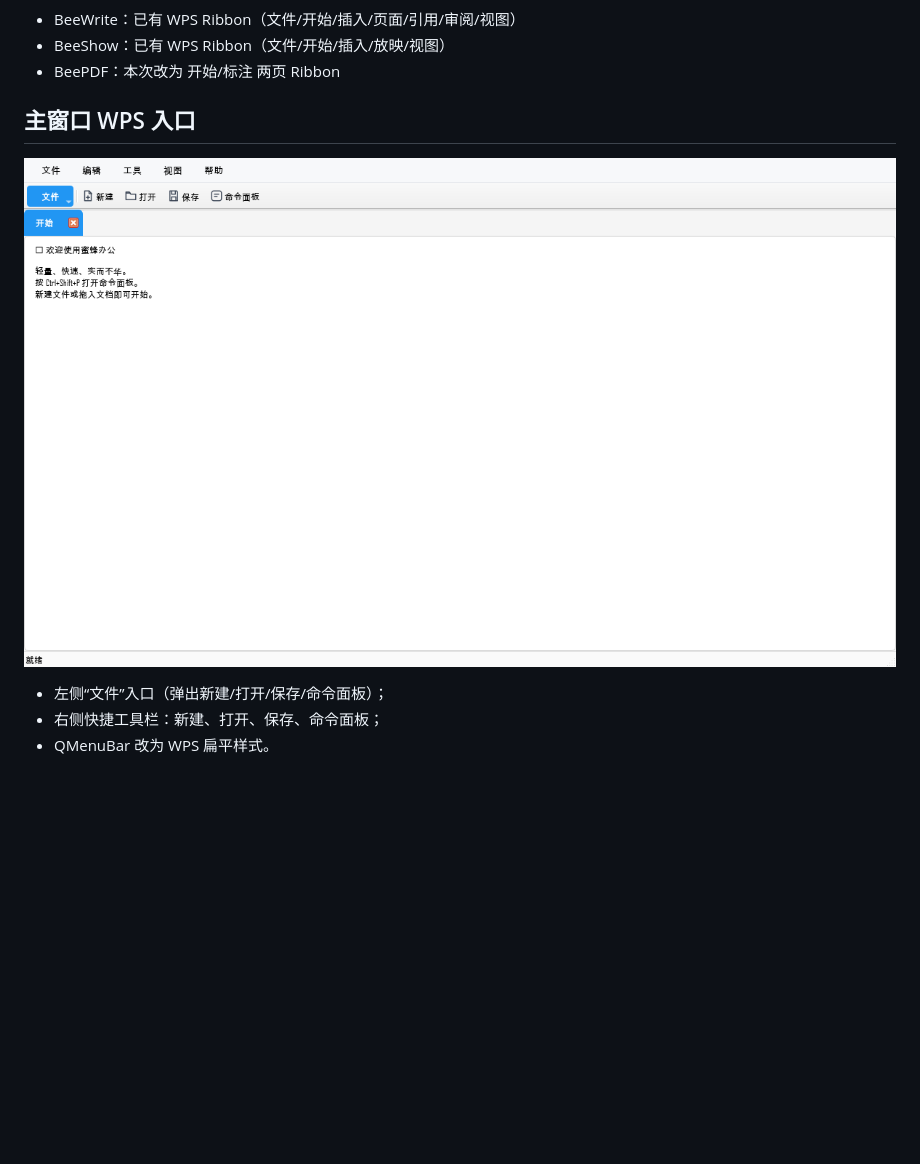
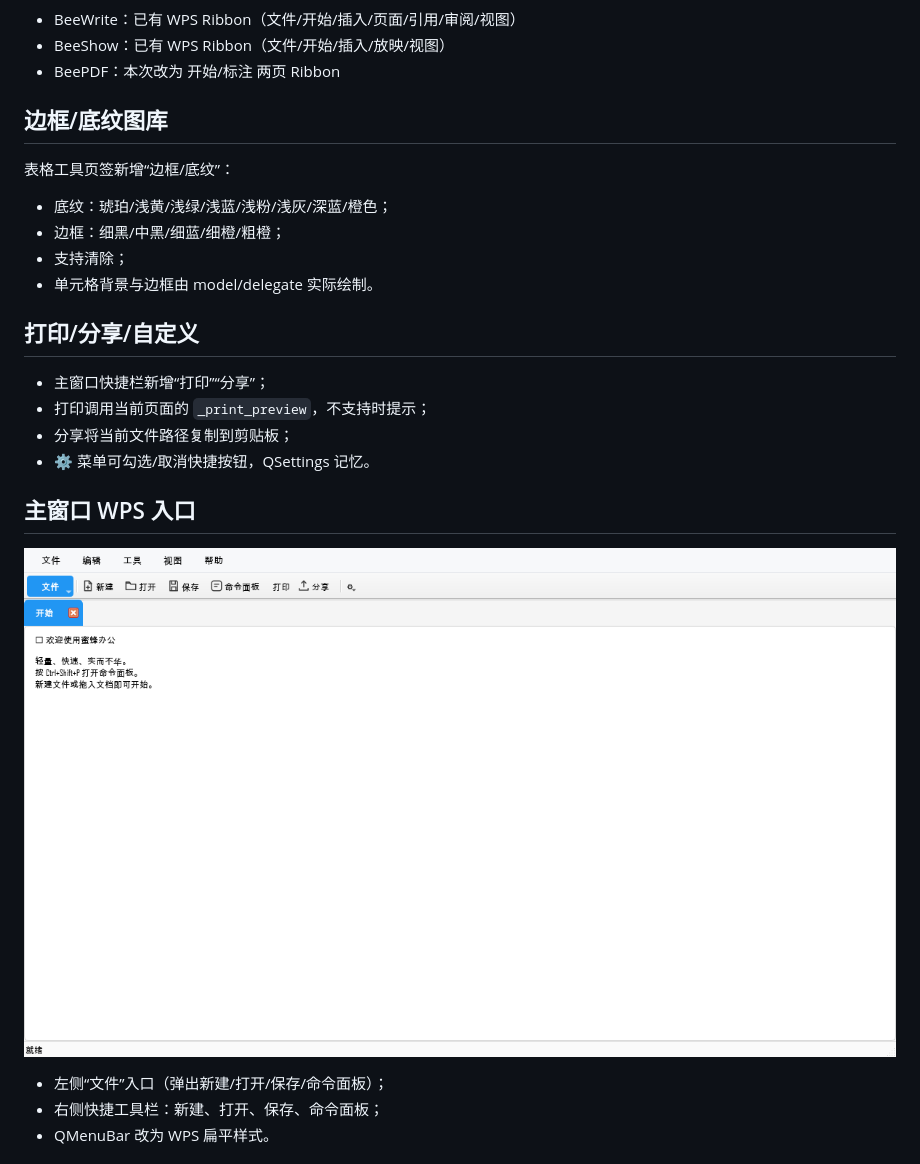
Before and after one commit to TomJerryGit/beeoffice, a Markdown page: docs/BeeSheet-分类功能区-2026-11-13.md, the part around the change. Drawn GitHub-style; pictures changed too: docs/main-window-wps-2026-11-13.png; blank space fills up the shorter version.

Commit message:
feat(ui): 边框/底纹图库、打印分享与快捷栏自定义

```diff
--- a/docs/BeeSheet-分类功能区-2026-11-13.md
+++ b/docs/BeeSheet-分类功能区-2026-11-13.md
@@ -76,6 +76,22 @@
 - BeeShow：已有 WPS Ribbon（文件/开始/插入/放映/视图）
 - BeePDF：本次改为 开始/标注 两页 Ribbon
 
+## 边框/底纹图库
+
+表格工具页签新增“边框/底纹”：
+
+- 底纹：琥珀/浅黄/浅绿/浅蓝/浅粉/浅灰/深蓝/橙色；
+- 边框：细黑/中黑/细蓝/细橙/粗橙；
+- 支持清除；
+- 单元格背景与边框由 model/delegate 实际绘制。
+
+## 打印/分享/自定义
+
+- 主窗口快捷栏新增“打印”“分享”；
+- 打印调用当前页面的 `_print_preview`，不支持时提示；
+- 分享将当前文件路径复制到剪贴板；
+- ⚙ 菜单可勾选/取消快捷按钮，QSettings 记忆。
+
 ## 主窗口 WPS 入口
 
 ![主窗口快捷工具栏](main-window-wps-2026-11-13.png)
```
Also changed, not shown: CHANGELOG.md (+3 -1 lines), 6 other files.
